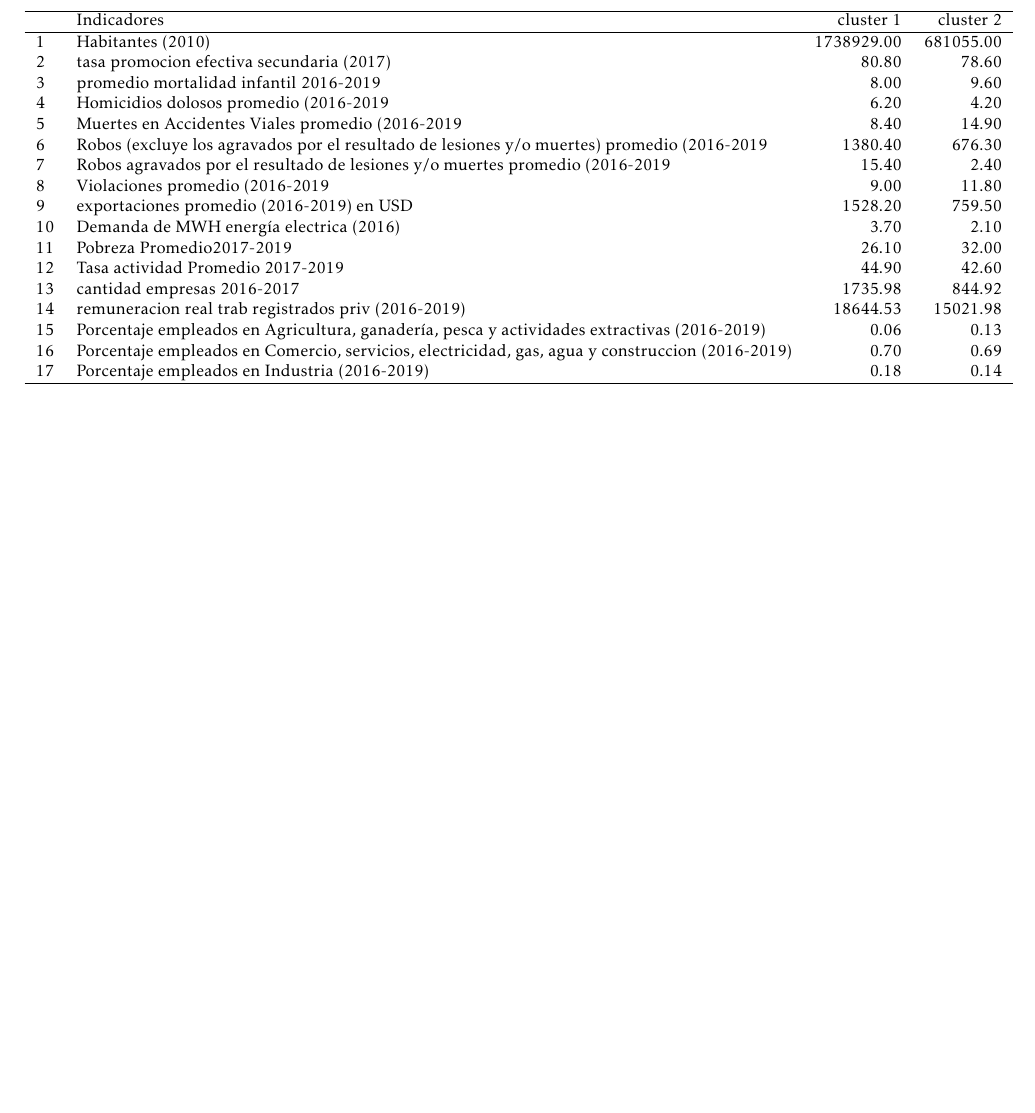
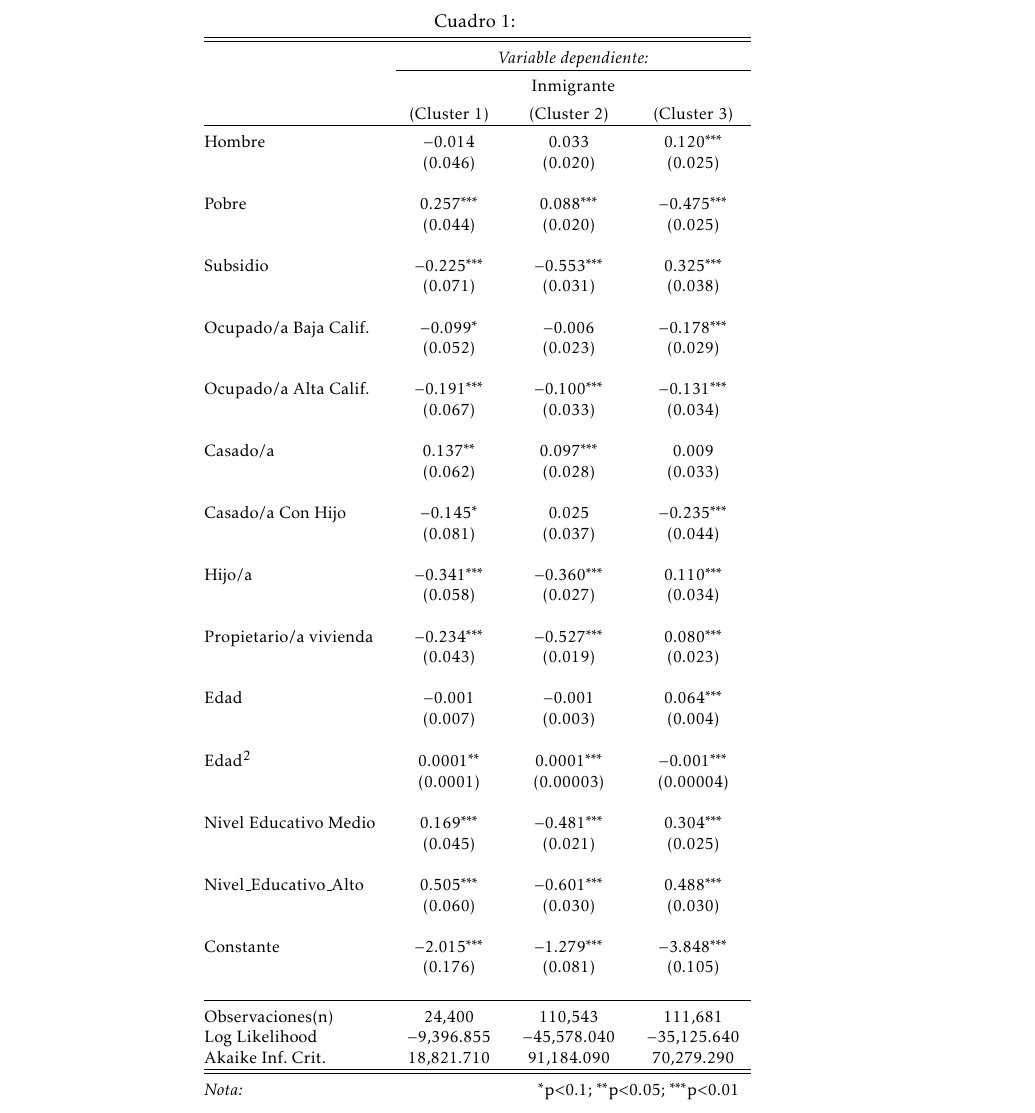
Before and after one commit to alechain/investigacion2021, a LaTeX book (latex/macroloc.tex): part of page 2 of 2, cut at the place of the change, the shorter picture padded with empty space. Compiled offline with pdfLaTeX.

```diff
--- a/latex/macroloc.tex
+++ b/latex/macroloc.tex
@@ -11,31 +11,69 @@
 \title{Macrolocalización con K-means}
 \begin{document}
 \maketitle
-\begin{table}[ht]
-\centering
+
+\begin{table}[!htbp] \centering
+  \caption{}
+  \label{}
 \small
-\begin{tabular}{llrr}
-  \hline
- & Indicadores & cluster 1 & cluster 2 \\
-  \hline
-1 & Habitantes (2010) & 1738929.00 & 681055.00 \\
-  2 & tasa promocion efectiva secundaria (2017) & 80.80 & 78.60 \\
-  3 & promedio mortalidad infantil 2016-2019 & 8.00 & 9.60 \\
-  4 & Homicidios dolosos promedio (2016-2019 & 6.20 & 4.20 \\
-  5 & Muertes en Accidentes Viales promedio (2016-2019 & 8.40 & 14.90 \\
-  6 & Robos (excluye los agravados por el resultado de lesiones y/o muertes) promedio (2016-2019 & 1380.40 & 676.30 \\
-  7 & Robos agravados por el resultado de lesiones y/o muertes  promedio (2016-2019 & 15.40 & 2.40 \\
-  8 & Violaciones promedio (2016-2019 & 9.00 & 11.80 \\
-  9 & exportaciones promedio (2016-2019) en USD & 1528.20 & 759.50 \\
-  10 & Demanda de MWH energía electrica (2016) & 3.70 & 2.10 \\
-  11 & Pobreza Promedio2017-2019 & 26.10 & 32.00 \\
-  12 & Tasa actividad Promedio 2017-2019 & 44.90 & 42.60 \\
-  13 & cantidad empresas 2016-2017 & 1735.98 & 844.92 \\
-  14 & remuneracion  real trab registrados priv (2016-2019) & 18644.53 & 15021.98 \\
-  15 & Porcentaje empleados en Agricultura, ganadería, pesca y actividades extractivas (2016-2019) & 0.06 & 0.13 \\
-  16 & Porcentaje empleados en Comercio, servicios, electricidad, gas, agua y construccion (2016-2019) & 0.70 & 0.69 \\
-  17 & Porcentaje empleados en Industria (2016-2019) & 0.18 & 0.14 \\
-   \hline
+\begin{tabular}{@{\extracolsep{5pt}}lccc}
+\\[-1.8ex]\hline
+\hline \\[-1.8ex]
+ & \multicolumn{3}{c}{\textit{Variable dependiente:}} \\
+\cline{2-4}
+\\[-1.8ex] & \multicolumn{3}{c}{Inmigrante} \\
+\\[-1.8ex] & (Cluster 1) & (Cluster 2) & (Cluster 3)\\
+\hline \\[-1.8ex]
+ Hombre & $-$0.014 & 0.033 & 0.120$^{***}$ \\
+  & (0.046) & (0.020) & (0.025) \\
+  & & & \\
+ Pobre & 0.257$^{***}$ & 0.088$^{***}$ & $-$0.475$^{***}$ \\
+  & (0.044) & (0.020) & (0.025) \\
+  & & & \\
+ Subsidio & $-$0.225$^{***}$ & $-$0.553$^{***}$ & 0.325$^{***}$ \\
+  & (0.071) & (0.031) & (0.038) \\
+  & & & \\
+ Ocupado/a Baja Calif. & $-$0.099$^{*}$ & $-$0.006 & $-$0.178$^{***}$ \\
+  & (0.052) & (0.023) & (0.029) \\
+  & & & \\
+ Ocupado/a Alta Calif. & $-$0.191$^{***}$ & $-$0.100$^{***}$ & $-$0.131$^{***}$ \\
+  & (0.067) & (0.033) & (0.034) \\
+  & & & \\
+ Casado/a & 0.137$^{**}$ & 0.097$^{***}$ & 0.009 \\
+  & (0.062) & (0.028) & (0.033) \\
+  & & & \\
+ Casado/a Con Hijo & $-$0.145$^{*}$ & 0.025 & $-$0.235$^{***}$ \\
+  & (0.081) & (0.037) & (0.044) \\
+  & & & \\
+  Hijo/a & $-$0.341$^{***}$ & $-$0.360$^{***}$ & 0.110$^{***}$ \\
+  & (0.058) & (0.027) & (0.034) \\
+  & & & \\
+ Propietario/a vivienda & $-$0.234$^{***}$ & $-$0.527$^{***}$ & 0.080$^{***}$ \\
+  & (0.043) & (0.019) & (0.023) \\
+  & & & \\
+ Edad & $-$0.001 & $-$0.001 & 0.064$^{***}$ \\
+  & (0.007) & (0.003) & (0.004) \\
+  & & & \\
+ Edad$^2$ & 0.0001$^{**}$ & 0.0001$^{***}$ & $-$0.001$^{***}$ \\
+  & (0.0001) & (0.00003) & (0.00004) \\
+  & & & \\
+ Nivel Educativo Medio & 0.169$^{***}$ & $-$0.481$^{***}$ & 0.304$^{***}$ \\
+  & (0.045) & (0.021) & (0.025) \\
+  & & & \\
+ Nivel\_Educativo\_Alto & 0.505$^{***}$ & $-$0.601$^{***}$ & 0.488$^{***}$ \\
+  & (0.060) & (0.030) & (0.030) \\
+  & & & \\
+ Constante & $-$2.015$^{***}$ & $-$1.279$^{***}$ & $-$3.848$^{***}$ \\
+  & (0.176) & (0.081) & (0.105) \\
+  & & & \\
+\hline \\[-1.8ex]
+Observaciones(n) & 24,400 & 110,543 & 111,681 \\
+Log Likelihood & $-$9,396.855 & $-$45,578.040 & $-$35,125.640 \\
+Akaike Inf. Crit. & 18,821.710 & 91,184.090 & 70,279.290 \\
+\hline
+\hline \\[-1.8ex]
+\textit{Nota:}  & \multicolumn{3}{r}{$^{*}$p$<$0.1; $^{**}$p$<$0.05; $^{***}$p$<$0.01} \\
 \end{tabular}
 \end{table}
+
 \end{document}
```
Also changed, not shown: latex/macroloc.pdf, problema_interaccion_logit.pdf (added), 5 other files.
